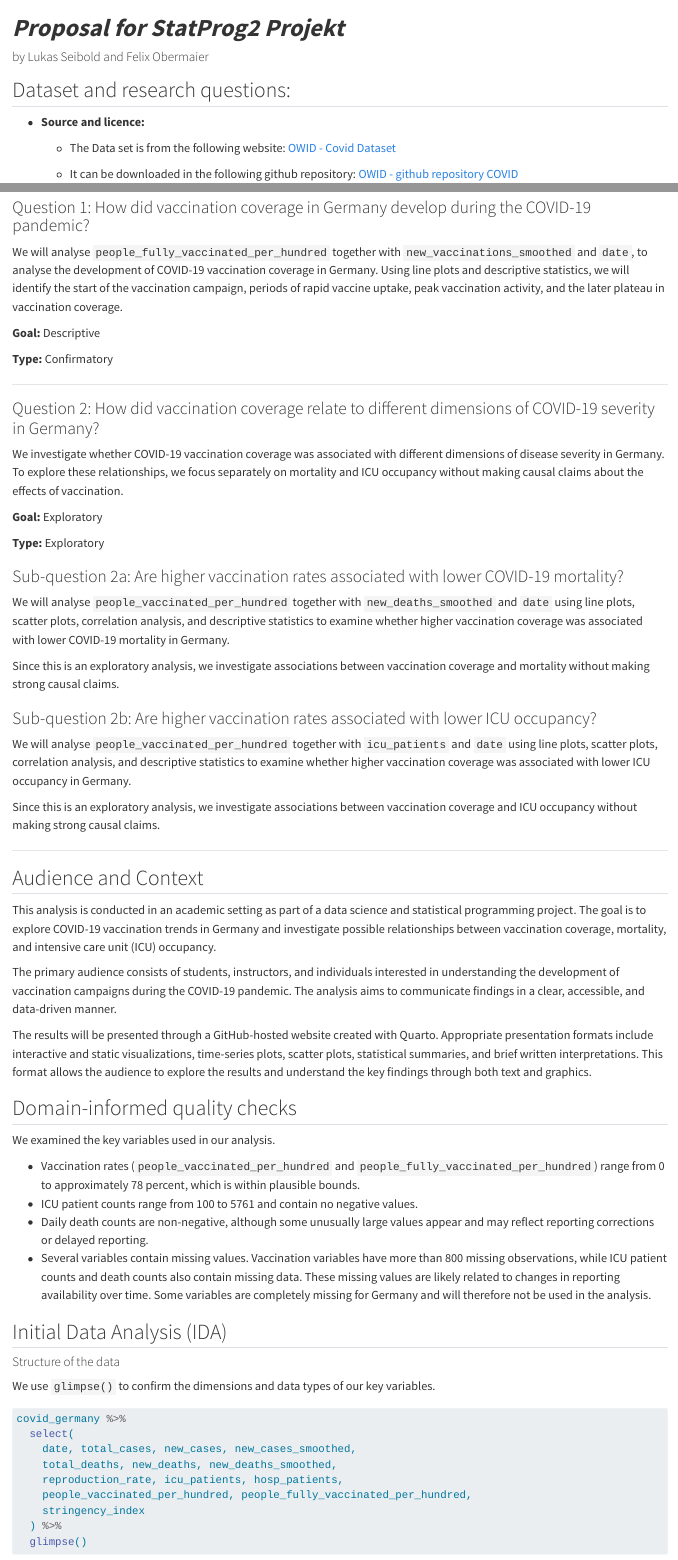
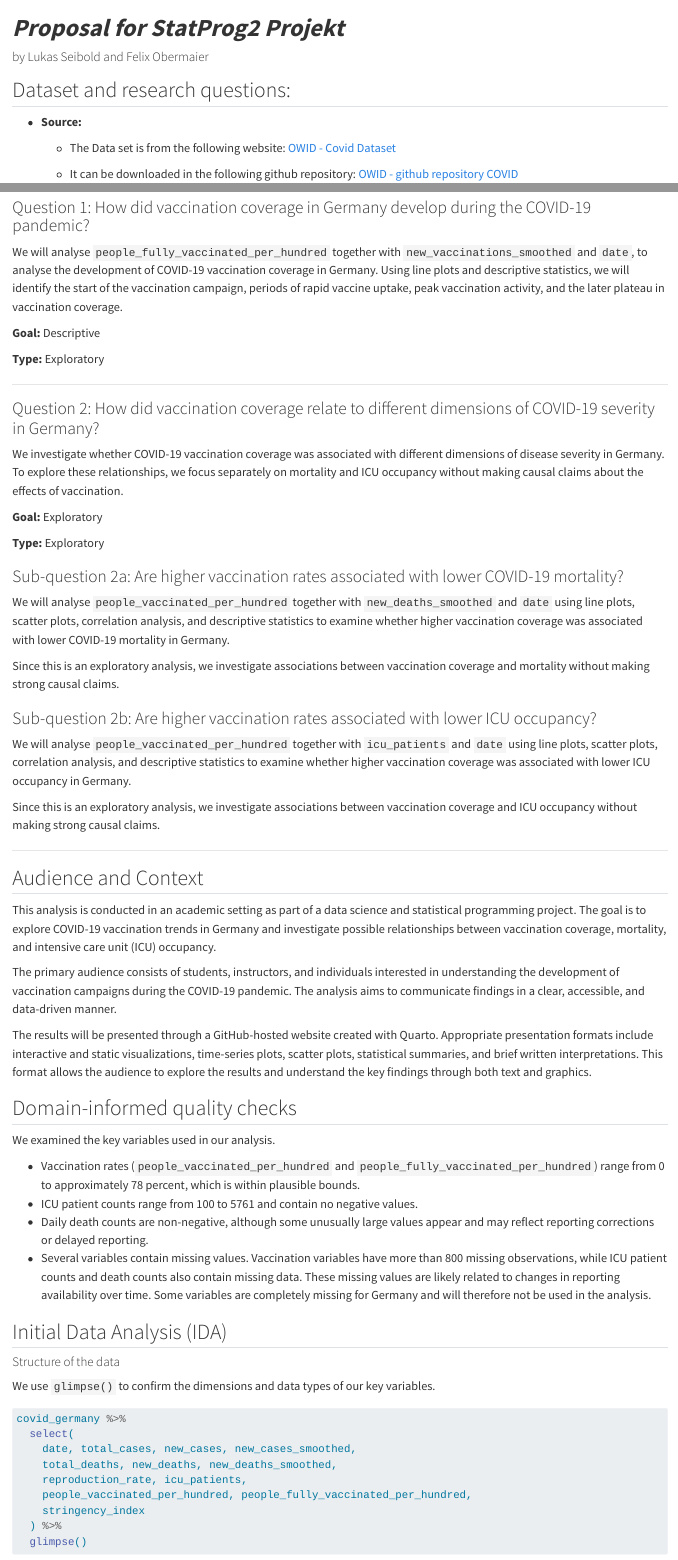
Before and after one commit to Felixobr/statprog2_project, a Quarto document (proposal.qmd): the page in a window 1100 px wide, from its top, and a second part further down, joined at a grey line. Rendered offline with R 4.5, knitr and Pandoc in place of Quarto, with nearby package versions; long lines of code are wrapped.

Commit message:
Update proposal.qmd

```diff
--- a/proposal.qmd
+++ b/proposal.qmd
@@ -4,7 +4,7 @@
 
 ## Dataset and research questions:
 
-- **Source and licence:**
+- **Source:**
 
   - The Data set is from the following website: [OWID - Covid Dataset](https://ourworldindata.org/explorers/covid?Metric=Excess+mortality+%28estimates%29&Interval=Cumulative&Relative+to+population=true&country=USA~BRA~JPN~DEU)
 
@@ -95,7 +95,7 @@ We will analyse `people_fully_vaccinated_per_hundred` together with `new_vaccina
 
 **Goal:** Descriptive
 
-**Type:** Confirmatory
+**Type:** Exploratory
 
 ------------------------------------------------------------------------
 
@@ -150,7 +150,7 @@ covid_germany %>%
   select(
     date, total_cases, new_cases, new_cases_smoothed,
     total_deaths, new_deaths, new_deaths_smoothed,
-    reproduction_rate, icu_patients, hosp_patients,
+    reproduction_rate, icu_patients,
     people_vaccinated_per_hundred, people_fully_vaccinated_per_hundred,
     stringency_index
   ) %>%
```
Also changed, not shown: proposal.qmd (5 more changed lines).
